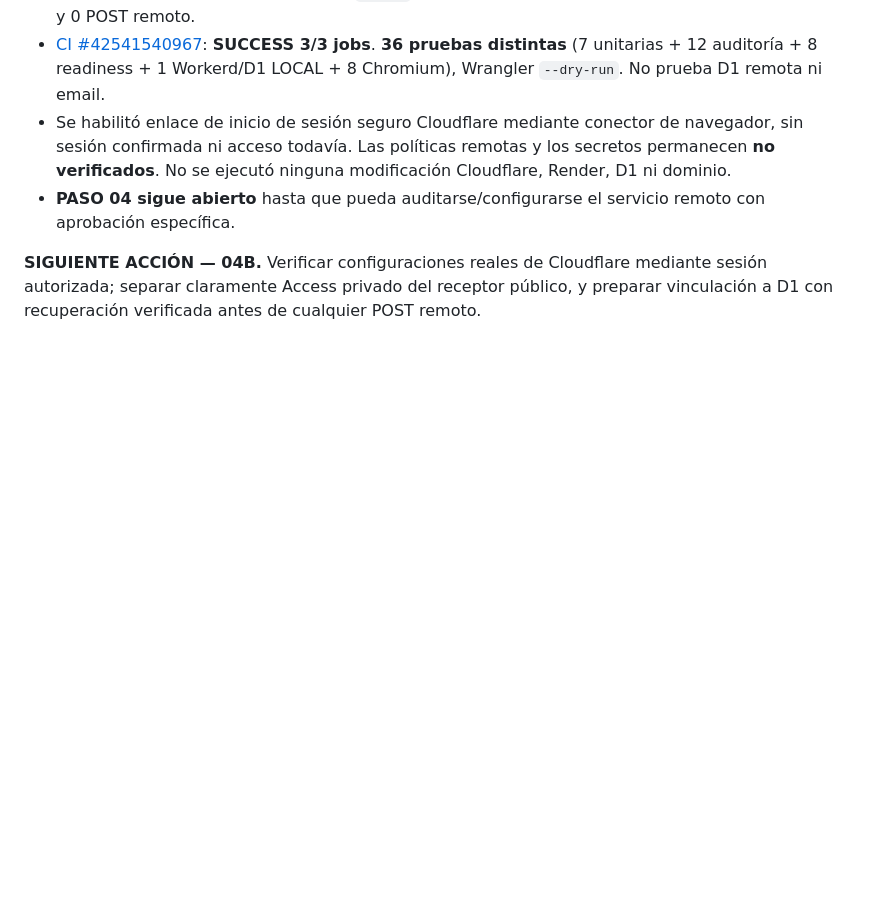
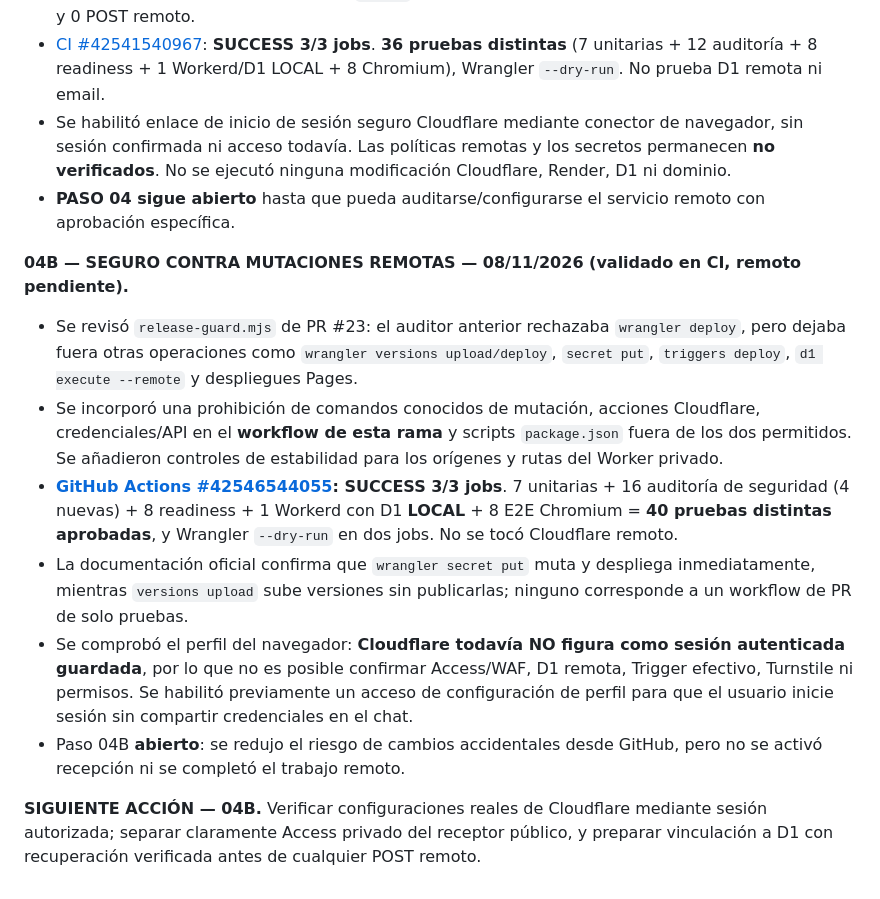
Before and after one commit to apdocentepba-hub/fluynova-web, a Markdown page: docs/FLUYNOVA_AVANCE_PASO_A_PASO.md, the part around the change. Drawn GitHub-style; blank space fills up the shorter version.

Commit message:
docs(fluynova): registrar 40 pruebas y guard contra mutaciones Cloudflare en paso 04B

```diff
--- a/docs/FLUYNOVA_AVANCE_PASO_A_PASO.md
+++ b/docs/FLUYNOVA_AVANCE_PASO_A_PASO.md
@@ -62,4 +62,12 @@ Una persona envía una consulta desde la web de FLUYNOVA, el sistema valida cons
 - Se habilitó enlace de inicio de sesión seguro Cloudflare mediante conector de navegador, sin sesión confirmada ni acceso todavía. Las políticas remotas y los secretos permanecen **no verificados**. No se ejecutó ninguna modificación Cloudflare, Render, D1 ni dominio.
 - **PASO 04 sigue abierto** hasta que pueda auditarse/configurarse el servicio remoto con aprobación específica.
 
+**04B — SEGURO CONTRA MUTACIONES REMOTAS — 08/11/2026 (validado en CI, remoto pendiente).**
+- Se revisó `release-guard.mjs` de PR #23: el auditor anterior rechazaba `wrangler deploy`, pero dejaba fuera otras operaciones como `wrangler versions upload/deploy`, `secret put`, `triggers deploy`, `d1 execute --remote` y despliegues Pages.
+- Se incorporó una prohibición de comandos conocidos de mutación, acciones Cloudflare, credenciales/API en el **workflow de esta rama** y scripts `package.json` fuera de los dos permitidos. Se añadieron controles de estabilidad para los orígenes y rutas del Worker privado.
+- **[GitHub Actions #42546544055](https://github.com/apdocentepba-hub/fluynova-web/actions/runs/42546544055): SUCCESS 3/3 jobs**. 7 unitarias + 16 auditoría de seguridad (4 nuevas) + 8 readiness + 1 Workerd con D1 **LOCAL** + 8 E2E Chromium = **40 pruebas distintas aprobadas**, y Wrangler `--dry-run` en dos jobs. No se tocó Cloudflare remoto.
+- La documentación oficial confirma que `wrangler secret put` muta y despliega inmediatamente, mientras `versions upload` sube versiones sin publicarlas; ninguno corresponde a un workflow de PR de solo pruebas.
+- Se comprobó el perfil del navegador: **Cloudflare todavía NO figura como sesión autenticada guardada**, por lo que no es posible confirmar Access/WAF, D1 remota, Trigger efectivo, Turnstile ni permisos. Se habilitó previamente un acceso de configuración de perfil para que el usuario inicie sesión sin compartir credenciales en el chat.
+- Paso 04B **abierto**: se redujo el riesgo de cambios accidentales desde GitHub, pero no se activó recepción ni se completó el trabajo remoto.
+
 **SIGUIENTE ACCIÓN — 04B.** Verificar configuraciones reales de Cloudflare mediante sesión autorizada; separar claramente Access privado del receptor público, y preparar vinculación a D1 con recuperación verificada antes de cualquier POST remoto.
```
